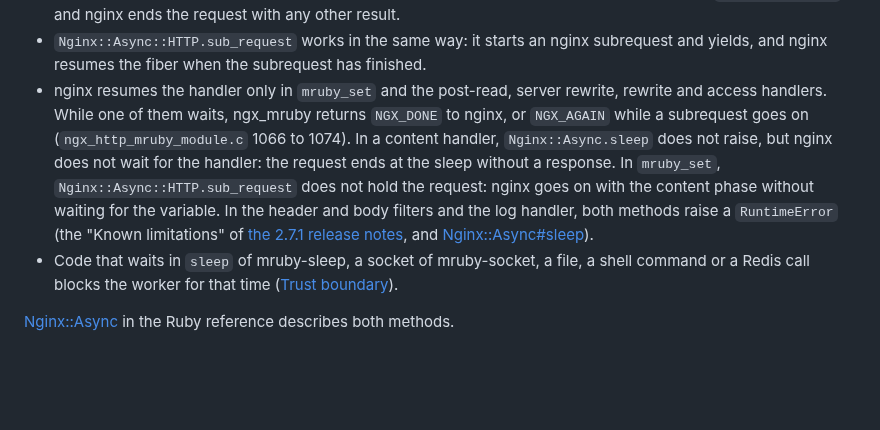
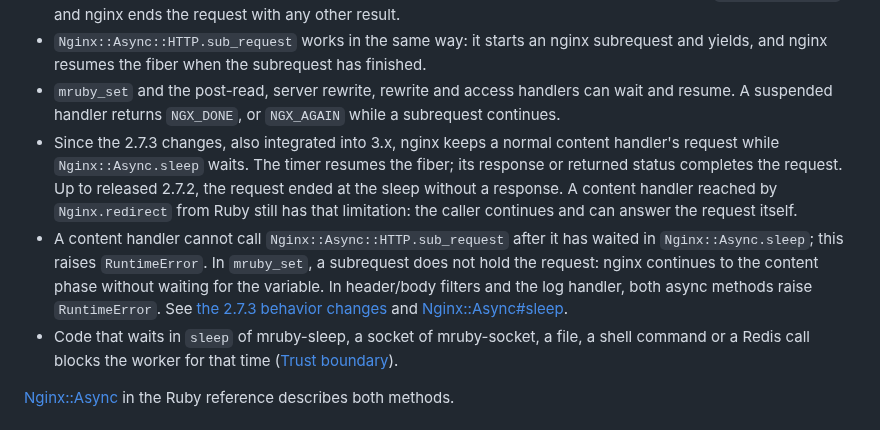
Before and after one commit to matsumotory/ngx_mruby, a Markdown page: docs/concepts/async.md, the part around the change. GitHub-like rendering; blank space fills up the shorter version.

Commit message:
docs: align async concepts with integrated content-handler fixes
Independent retrieval found the old claim that every content-handler sleep ends without a response. Compare the integrated handler/timer code, API and #646 tests, then document ordinary content resume since 2.7.3 separately from Ruby redirect targets and subrequests after a content sleep. Keep released 2.7.2 behavior explicit in both languages; runtime code is unchanged.

```diff
--- a/docs/concepts/async.md
+++ b/docs/concepts/async.md
@@ -34,18 +34,22 @@ resume: The code goes on after `sleep`; when it ends, the request goes on with t
 - `Nginx::Async::HTTP.sub_request` works in the same way: it starts an
   nginx subrequest and yields, and nginx resumes the fiber when the
   subrequest has finished.
-- nginx resumes the handler only in `mruby_set` and the post-read,
-  server rewrite, rewrite and access handlers. While one of them waits,
-  ngx_mruby returns `NGX_DONE` to nginx, or `NGX_AGAIN` while a subrequest
-  goes on (`ngx_http_mruby_module.c` 1066 to 1074). In a content handler,
-  `Nginx::Async.sleep` does not raise, but nginx does not wait for the
-  handler: the request ends at the sleep without a response. In
-  `mruby_set`, `Nginx::Async::HTTP.sub_request` does not hold the request:
-  nginx goes on with the content phase without waiting for the variable.
-  In the header and body filters and the log handler, both methods raise
-  a `RuntimeError` (the "Known limitations" of
-  [the 2.7.1 release notes](../releases/v2.7.1.md#known-limitations), and
-  [Nginx::Async#sleep](../class_and_method/README.md#nginxasyncsleepmsec)).
+- `mruby_set` and the post-read, server rewrite, rewrite and access
+  handlers can wait and resume. A suspended handler returns `NGX_DONE`,
+  or `NGX_AGAIN` while a subrequest continues.
+- Since the 2.7.3 changes, also integrated into 3.x, nginx keeps a normal
+  content handler's request while `Nginx::Async.sleep` waits. The timer
+  resumes the fiber; its response or returned status completes the request.
+  Up to released 2.7.2, the request ended at the sleep without a response.
+  A content handler reached by `Nginx.redirect` from Ruby still has that
+  limitation: the caller continues and can answer the request itself.
+- A content handler cannot call `Nginx::Async::HTTP.sub_request` after
+  it has waited in `Nginx::Async.sleep`; this raises `RuntimeError`.
+  In `mruby_set`, a subrequest does not hold the request: nginx continues
+  to the content phase without waiting for the variable. In header/body
+  filters and the log handler, both async methods raise `RuntimeError`.
+  See [the 2.7.3 behavior changes](../releases/v2.7.3.md) and
+  [Nginx::Async#sleep](../class_and_method/README.md#nginxasyncsleepmsec).
 - Code that waits in `sleep` of mruby-sleep, a socket of mruby-socket, a
   file, a shell command or a Redis call blocks the worker for that time
   ([Trust boundary](../security/trust-boundary.md)).
```
Also changed, not shown: 1 other file.
